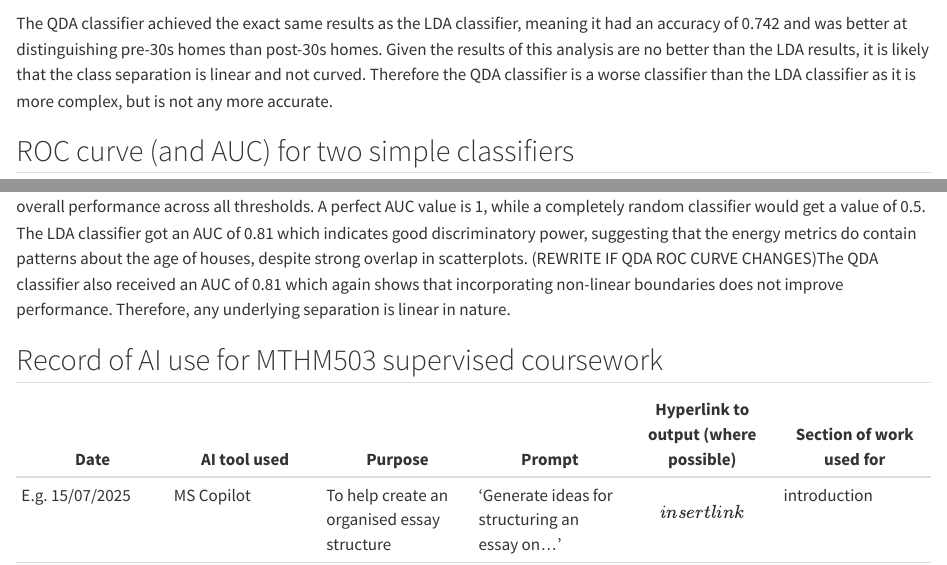
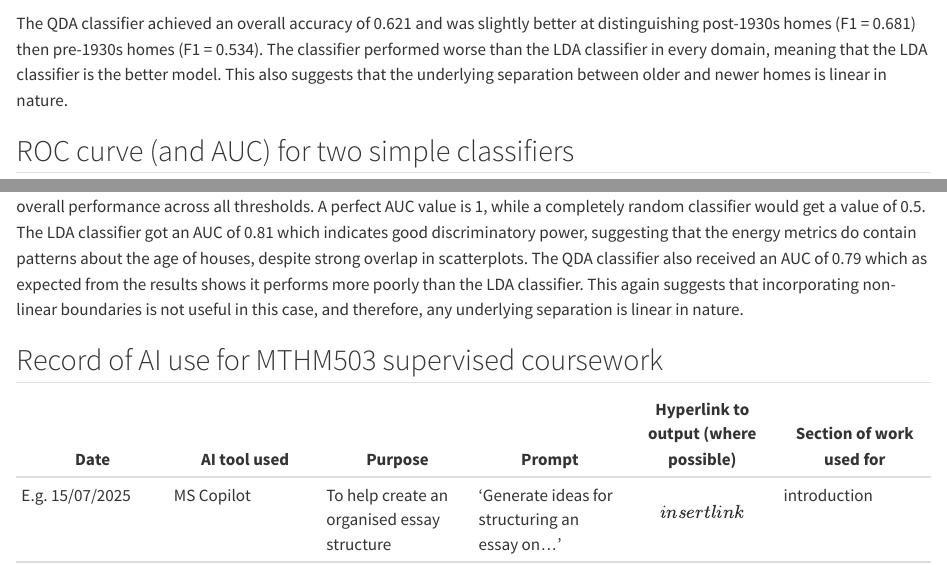
Before and after one commit to StatisticsExeter/applications-LizMarsh900, a Quarto document (vignettes/supervised_classification/coursework_supervised.qmd): the page in a window 1100 px wide, from 2310 px down before the commit and from 2270 px down after it, so that both start at the same text, and a second part further down, joined at a grey line. Rendered offline with R 4.5, knitr and Pandoc in place of Quarto, with nearby package versions; some code elsewhere in the file could not run offline.

Commit message:
Re-write of QDA sections after fixing code

```diff
--- a/vignettes/supervised_classification/coursework_supervised.qmd
+++ b/vignettes/supervised_classification/coursework_supervised.qmd
@@ -82,4 +80,4 @@ print(df.round(3).to_markdown(index=False))
-The QDA classifier achieved the exact same results as the LDA classifier, meaning it had an accuracy of 0.742 and was better at distinguishing pre-30s homes than post-30s homes. Given the results of this analysis are no better than the LDA results, it is likely that the class separation is linear and not curved. Therefore the QDA classifier is a worse classifier than the LDA classifier as it is more complex, but is not any more accurate.
+The QDA classifier achieved an overall accuracy of 0.621 and was slightly better at distinguishing post-1930s homes (F1 = 0.681) then pre-1930s homes (F1 = 0.534). The classifier performed worse than the LDA classifier in every domain, meaning that the LDA classifier is the better model. This also suggests that the underlying separation between older and newer homes is linear in nature.
 
 ## ROC curve (and AUC) for two simple classifiers
 
@@ -87,7 +85,7 @@ As a final assessment for the two classifiers, I plotted a ROC curve for both, a
 
 ![](../../data_cache/vignettes/supervised_classification/roc.html){width="100%" height="600px"}
 
-The ROC curve itself shows the trade-off between sensitivity and specificity at different thresholds, while the AUC summarises overall performance across all thresholds. A perfect AUC value is 1, while a completely random classifier would get a value of 0.5. The LDA classifier got an AUC of 0.81 which indicates good discriminatory power, suggesting that the energy metrics do contain patterns about the age of houses, despite strong overlap in scatterplots. (REWRITE IF QDA ROC CURVE CHANGES)The QDA classifier also received an AUC of 0.81 which again shows that incorporating non-linear boundaries does not improve performance. Therefore, any underlying separation is linear in nature.
+The ROC curve itself shows the trade-off between sensitivity and specificity at different thresholds, while the AUC summarises overall performance across all thresholds. A perfect AUC value is 1, while a completely random classifier would get a value of 0.5. The LDA classifier got an AUC of 0.81 which indicates good discriminatory power, suggesting that the energy metrics do contain patterns about the age of houses, despite strong overlap in scatterplots. The QDA classifier also received an AUC of 0.79 which as expected from the results shows it performs more poorly than the LDA classifier. This again suggests that incorporating non-linear boundaries is not useful in this case, and therefore, any underlying separation is linear in nature.
 
 ## Record of AI use for MTHM503 supervised coursework
 
```
Also changed, not shown: vignettes/supervised_classification/coursework_supervised.qmd (2 more changed lines).
